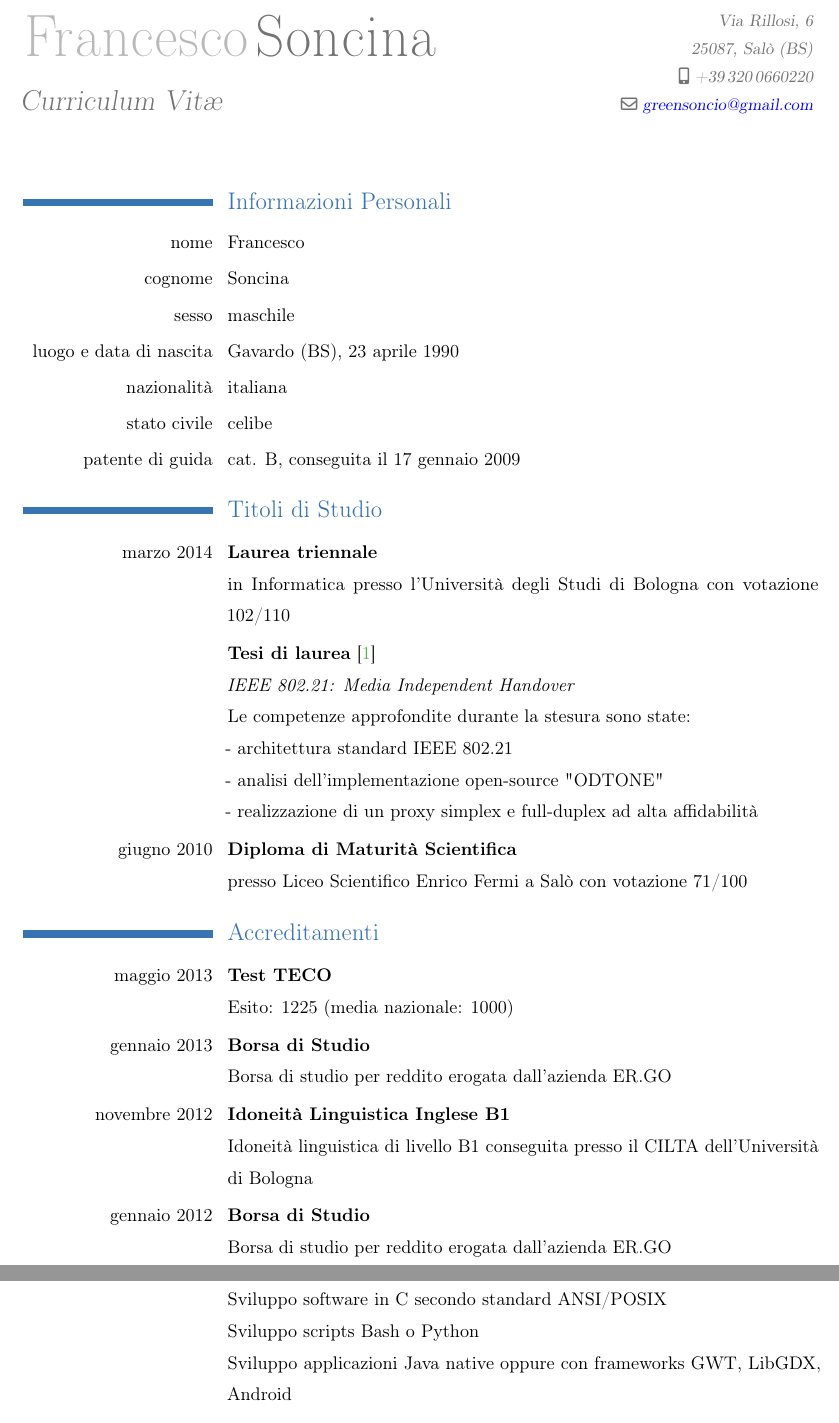
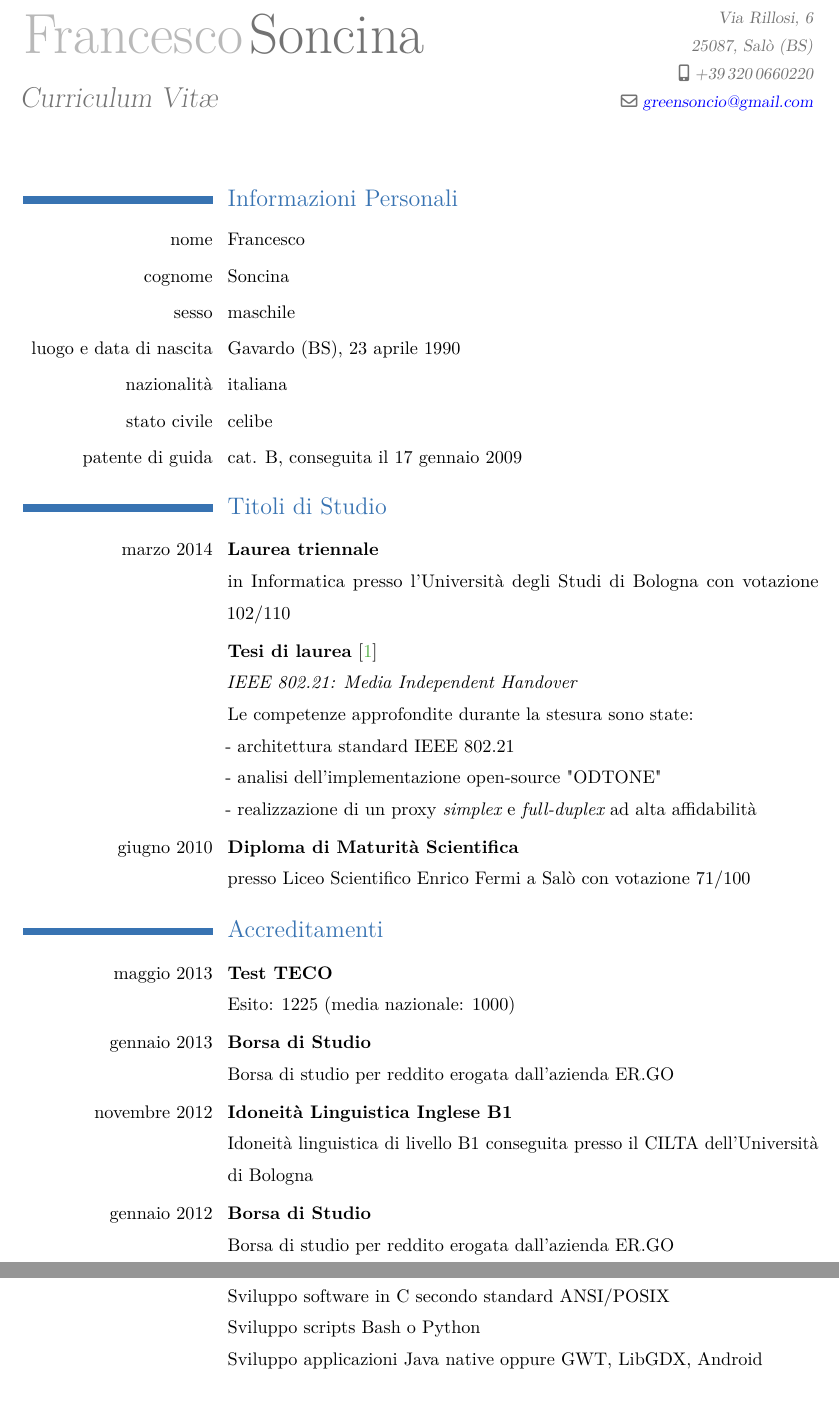
Before and after one commit to phra/curriculumvitae, a LaTeX CV (cv.tex): two parts of pages 1 and 2 of 4, joined at a grey line, cut so that both start at the same text, the shorter picture padded with empty space. Compiled offline with pdfLaTeX.

Commit message:
finishing cv

```diff
--- a/cv.tex
+++ b/cv.tex
@@ -13,6 +13,7 @@
 \usepackage[italian]{babel}
 \usepackage[utf8]{inputenc}
 \usepackage[T1]{fontenc}
+\usepackage{lmodern}
 \usepackage{amsmath}
 \usepackage[scale=0.8,top=1cm, bottom=2cm]{geometry}
 
@@ -60,7 +61,7 @@ pdfcreator={pdflatex}]{hyperref}
 \maketitle
 
 % per non far comparire i numeri di pagina
-\pagestyle{empty}
+%\pagestyle{empty}
 
 % con il comando \sectio andiamo a creare delle sezioni nel documento e potremo
 % nominarle come più ci aggrada nonché spostarle all'interno del CV in
@@ -86,7 +87,7 @@ in Informatica presso l'Università degli Studi di Bologna con votazione 102/110
 Le competenze approfondite durante la stesura sono state: \newline
 - architettura standard IEEE 802.21 \newline
 - analisi dell'implementazione open-source "ODTONE"\newline
-- realizzazione di un proxy simplex e full-duplex ad alta affidabilità}
+- realizzazione di un proxy {\em simplex} e {\em full-duplex} ad alta affidabilità}
 
 
 \cvline{giugno 2010}{\textbf{Diploma di Maturità Scientifica}\newline
@@ -107,4 +107,5 @@ presso Liceo Scientifico Enrico Fermi a Salò con votazione 71/100}
-\cvitem{\textbf{Competenze acquisite}}{Amministrazione remota di servers GNU/Linux\newline Configurazione di servers Postgresql\newline Familiarità con terminali Bash\newline Sviluppo web con architettura REST\newline Sviluppo applicazioni mobili per Android con API native oppure con {\em LibGDX}\newline Sviluppo software in C secondo standard ANSI/POSIX\newline Sviluppo scripts Bash o Python\newline Sviluppo applicazioni Java native oppure con frameworks GWT, LibGDX, Android}
+\cvitem{\textbf{Linguaggi conosciuti}}{C\newline C++ (+ boost)\newline Java (+ android, libgdx, gwt)\newline Python\newline Bash\newline HTML5\newline CSS3\newline Javascript (+ jquery)\newline SQL\newline \LaTeX (+ tikz)}
+\cvitem{\textbf{Competenze acquisite}}{Amministrazione remota di servers GNU/Linux\newline Configurazione di servers Postgresql\newline Familiarità con terminali Bash\newline Sviluppo web con architettura REST\newline Sviluppo applicazioni mobili per Android con API native oppure con LibGDX\newline Sviluppo software in C secondo standard ANSI/POSIX\newline Sviluppo scripts Bash o Python\newline Sviluppo applicazioni Java native oppure GWT, LibGDX, Android}
 
 \cvitem{\textbf{Daily distro}}{Debian}
 
```
Also changed, not shown: cv.pdf, cv.tex (3 more changed lines).
